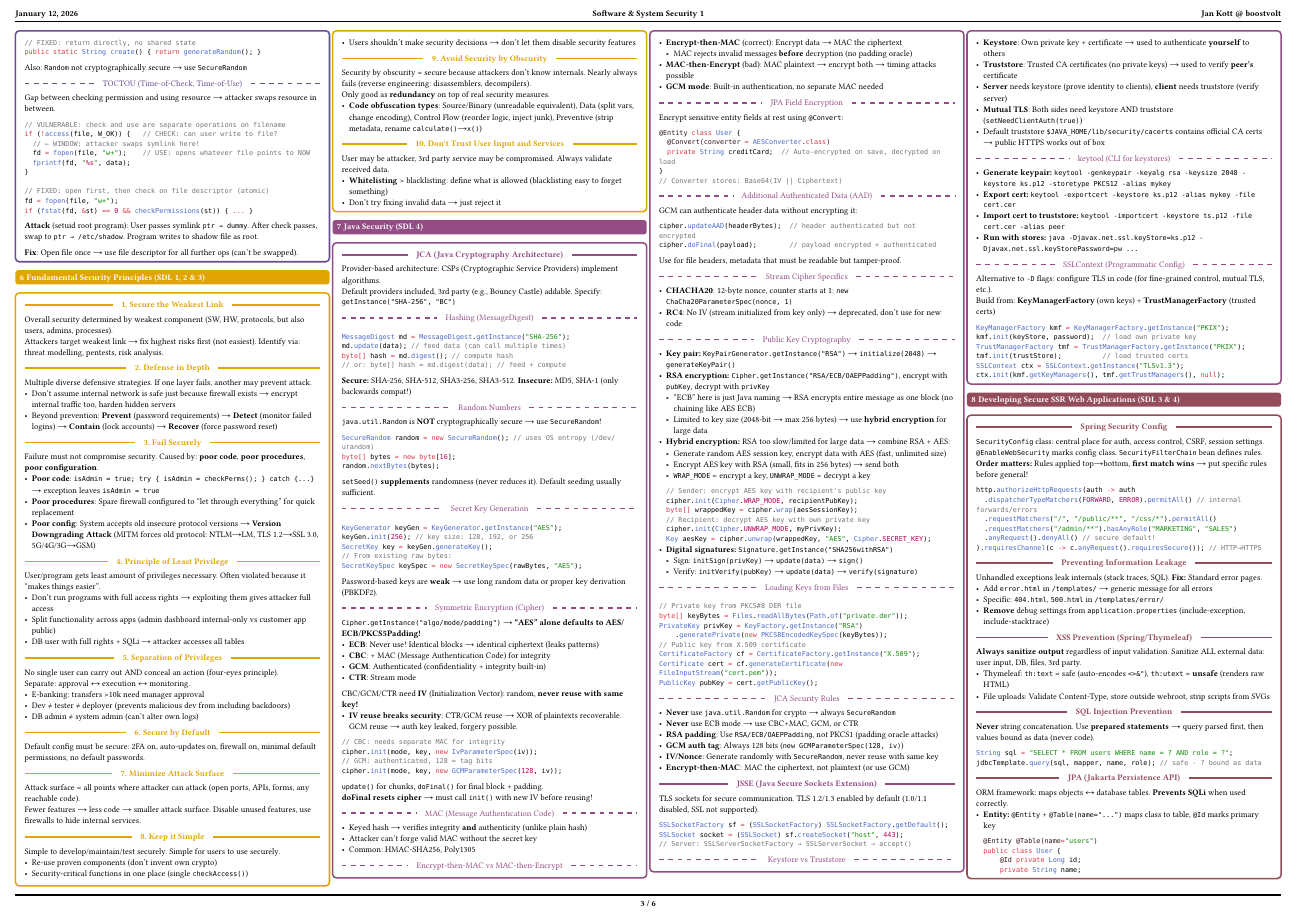
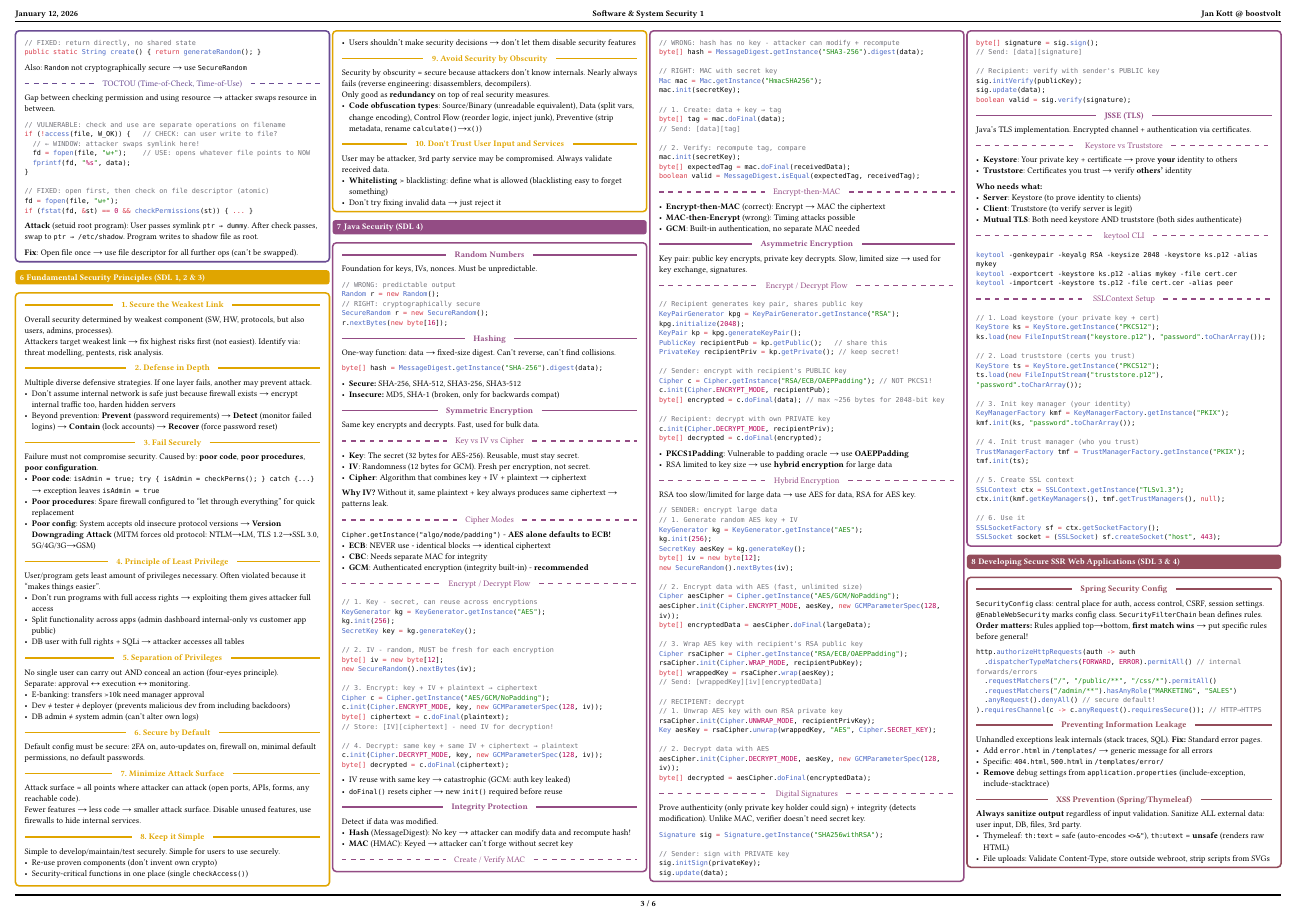
Before and after one commit to boostvolt/zhaw-summaries, a Typst document (Semester 7/Software & System Security 1/main.typ): page 3 of 6. Compiled offline with Typst 0.15; a missing font is replaced by an installed copy or a similar font.

Commit message:
refactor(sss1): complete rewrite of Java Security chapter
Restructure with clear conceptual explanations and proper examples:
- Random Numbers: WRONG/RIGHT pattern with SecureRandom
- Hashing: secure vs insecure algorithms
- Symmetric Encryption: Key vs IV vs Cipher explained, encrypt/decrypt flow
- Integrity Protection: Hash vs MAC with create/verify example
- Asymmetric Encryption: sender/recipient flow, hybrid encryption
- Digital Signatures: authenticity + integrity explanation
- JSSE: keystore vs truststore with visual diagram, SSLContext setup

Focus on exam-relevant patterns like spotting missing IV, ECB mode, and
hash-instead-of-MAC vulnerabilities.

````diff
--- a/Semester 7/Software & System Security 1/main.typ
+++ b/Semester 7/Software & System Security 1/main.typ
@@ -583,164 +583,213 @@
   - Don't try fixing invalid data → just reject it
 ])
 
-// TODO: Go through
 = Java Security (SDL 4)
 
 #concept-block(body: [
-  #inline("JCA (Java Cryptography Architecture)")
-  Provider-based architecture: CSPs (Cryptographic Service Providers) implement algorithms. \
-  Default providers included, 3rd party (e.g., Bouncy Castle) addable. Specify: `getInstance("SHA-256", "BC")`
-
-  #subinline("Hashing (MessageDigest)")
-  ```java
-  MessageDigest md = MessageDigest.getInstance("SHA-256");
-  md.update(data); // feed data (can call multiple times)
-  byte[] hash = md.digest(); // compute hash
-  // or: byte[] hash = md.digest(data); // feed + compute
-  ```
-  *Secure:* SHA-256, SHA-512, SHA3-256, SHA3-512. *Insecure:* MD5, SHA-1 (only backwards compat!)
-
-  #subinline("Random Numbers")
-  `java.util.Random` is *NOT* cryptographically secure → use `SecureRandom`!
-  ```java
-  SecureRandom random = new SecureRandom(); // uses OS entropy (/dev/urandom)
-  byte[] bytes = new byte[16];
-  random.nextBytes(bytes);
-  ```
-  `setSeed()` *supplements* randomness (never reduces it). Default seeding usually sufficient.
-
-  #subinline("Secret Key Generation")
-  ```java
-  KeyGenerator keyGen = KeyGenerator.getInstance("AES");
-  keyGen.init(256); // key size: 128, 192, or 256
-  SecretKey key = keyGen.generateKey();
-  // From existing raw bytes:
-  SecretKeySpec keySpec = new SecretKeySpec(rawBytes, "AES");
-  ```
-  Password-based keys are *weak* → use long random data or proper key derivation (PBKDF2).
-
-  #subinline("Symmetric Encryption (Cipher)")
-  `Cipher.getInstance("algo/mode/padding")` → *"AES" alone defaults to AES/ECB/PKCS5Padding!*
-  - *ECB*: Never use! Identical blocks → identical ciphertext (leaks patterns)
-  - *CBC*: + MAC (Message Authentication Code) for integrity
-  - *GCM*: Authenticated (confidentiality + integrity built-in)
-  - *CTR*: Stream mode
-  CBC/GCM/CTR need *IV* (Initialization Vector): random, *never reuse with same key!*
-  - *IV reuse breaks security*: CTR/GCM reuse → XOR of plaintexts recoverable. GCM reuse → auth key leaked, forgery possible.
-  ```java
-  // CBC: needs separate MAC for integrity
-  cipher.init(mode, key, new IvParameterSpec(iv));
-  // GCM: authenticated, 128 = tag bits
-  cipher.init(mode, key, new GCMParameterSpec(128, iv));
-  ```
-  `update()` for chunks, `doFinal()` for final block + padding. \
-  *doFinal resets cipher* → must call `init()` with new IV before reusing!
-
-  #subinline("MAC (Message Authentication Code)")
-  - Keyed hash → verifies integrity *and* authenticity (unlike plain hash)
-  - Attacker can't forge valid MAC without the secret key
-  - Common: HMAC-SHA256, Poly1305
-
-  #subinline("Encrypt-then-MAC vs MAC-then-Encrypt")
-  - *Encrypt-then-MAC* (correct): Encrypt data → MAC the ciphertext
-    - MAC rejects invalid messages *before* decryption (no padding oracle)
-  - *MAC-then-Encrypt* (bad): MAC plaintext → encrypt both → timing attacks possible
-  - *GCM mode*: Built-in authentication, no separate MAC needed
-
-  #subinline("JPA Field Encryption")
-  Encrypt sensitive entity fields at rest using `@Convert`:
-  ```java
-  @Entity class User {
-    @Convert(converter = AESConverter.class)
-    private String creditCard;  // Auto-encrypted on save, decrypted on load
-  }
-  // Converter stores: Base64(IV || Ciphertext)
-  ```
-
-  #subinline("Additional Authenticated Data (AAD)")
-  GCM can authenticate header data without encrypting it:
-  ```java
-  cipher.updateAAD(headerBytes);  // header authenticated but not encrypted
-  cipher.doFinal(payload);        // payload encrypted + authenticated
-  ```
-  Use for file headers, metadata that must be readable but tamper-proof.
-
-  #subinline("Stream Cipher Specifics")
-  - *CHACHA20*: 12-byte nonce, counter starts at 1: `new ChaCha20ParameterSpec(nonce, 1)`
-  - *RC4*: No IV (stream initialized from key only) → deprecated, don't use for new code
-
-  #subinline("Public Key Cryptography")
-  - *Key pair:* `KeyPairGenerator.getInstance("RSA")` → `initialize(2048)` → `generateKeyPair()`
-  - *RSA encryption:* `Cipher.getInstance("RSA/ECB/OAEPPadding")`, encrypt with `pubKey`, decrypt with `privKey`
-    - "ECB" here is just Java naming → RSA encrypts entire message as one block (no chaining like AES ECB)
-    - Limited to key size (2048-bit → max 256 bytes) → use *hybrid encryption* for large data
-  - *Hybrid encryption:* RSA too slow/limited for large data → combine RSA + AES:
-    - Generate random AES session key, encrypt data with AES (fast, unlimited size)
-    - Encrypt AES key with RSA (small, fits in 256 bytes) → send both
-    - `WRAP_MODE` = encrypt a key, `UNWRAP_MODE` = decrypt a key
-    ```java
-    // Sender: encrypt AES key with recipient's public key
-    cipher.init(Cipher.WRAP_MODE, recipientPubKey);
-    byte[] wrappedKey = cipher.wrap(aesSessionKey);
-    // Recipient: decrypt AES key with own private key
-    cipher.init(Cipher.UNWRAP_MODE, myPrivKey);
-    Key aesKey = cipher.unwrap(wrappedKey, "AES", Cipher.SECRET_KEY);
-    ```
-  - *Digital signatures:* `Signature.getInstance("SHA256withRSA")`
-    - Sign: `initSign(privKey)` → `update(data)` → `sign()`
-    - Verify: `initVerify(pubKey)` → `update(data)` → `verify(signature)`
-
-  #subinline("Loading Keys from Files")
-  ```java
-  // Private key from PKCS#8 DER file
-  byte[] keyBytes = Files.readAllBytes(Path.of("private.der"));
-  PrivateKey privKey = KeyFactory.getInstance("RSA")
-      .generatePrivate(new PKCS8EncodedKeySpec(keyBytes));
-  // Public key from X.509 certificate
-  CertificateFactory cf = CertificateFactory.getInstance("X.509");
-  Certificate cert = cf.generateCertificate(new FileInputStream("cert.pem"));
-  PublicKey pubKey = cert.getPublicKey();
-  ```
-
-  #subinline("JCA Security Rules")
-  - *Never* use `java.util.Random` for crypto → always `SecureRandom`
-  - *Never* use ECB mode → use CBC+MAC, GCM, or CTR
-  - *RSA padding*: Use `RSA/ECB/OAEPPadding`, not PKCS1 (padding oracle attacks)
-  - *GCM auth tag*: Always 128 bits (`new GCMParameterSpec(128, iv)`)
-  - *IV/Nonce*: Generate randomly with `SecureRandom`, never reuse with same key
-  - *Encrypt-then-MAC*: MAC the ciphertext, not plaintext (or use GCM)
-
-  #inline("JSSE (Java Secure Sockets Extension)")
-  TLS sockets for secure communication. TLS 1.2/1.3 enabled by default (1.0/1.1 disabled, SSL not supported).
-  ```java
-  SSLSocketFactory sf = (SSLSocketFactory) SSLSocketFactory.getDefault();
-  SSLSocket socket = (SSLSocket) sf.createSocket("host", 443);
-  // Server: SSLServerSocketFactory → SSLServerSocket → accept()
-  ```
+  #inline("Random Numbers")
+  Foundation for keys, IVs, nonces. Must be unpredictable.
+  ```java
+  // WRONG: predictable output
+  Random r = new Random();
+  // RIGHT: cryptographically secure
+  SecureRandom r = new SecureRandom();
+  r.nextBytes(new byte[16]);
+  ```
+
+  #inline("Hashing")
+  One-way function: data → fixed-size digest. Can't reverse, can't find collisions.
+  ```java
+  byte[] hash = MessageDigest.getInstance("SHA-256").digest(data);
+  ```
+  - *Secure:* SHA-256, SHA-512, SHA3-256, SHA3-512
+  - *Insecure:* MD5, SHA-1 (broken, only for backwards compat)
+
+  #inline("Symmetric Encryption")
+  Same key encrypts and decrypts. Fast, used for bulk data.
+
+  #subinline("Key vs IV vs Cipher")
+  - *Key*: The secret (32 bytes for AES-256). Reusable, must stay secret.
+  - *IV*: Randomness (12 bytes for GCM). Fresh per encryption, not secret.
+  - *Cipher*: Algorithm that combines key + IV + plaintext → ciphertext
+
+  *Why IV?* Without it, same plaintext + key always produces same ciphertext → patterns leak.
+
+  #subinline("Cipher Modes")
+  `Cipher.getInstance("algo/mode/padding")` - *AES alone defaults to ECB!*
+  - *ECB*: NEVER use - identical blocks → identical ciphertext
+  - *CBC*: Needs separate MAC for integrity
+  - *GCM*: Authenticated encryption (integrity built-in) - *recommended*
+
+  #subinline("Encrypt / Decrypt Flow")
+  ```java
+  // 1. Key - secret, can reuse across encryptions
+  KeyGenerator kg = KeyGenerator.getInstance("AES");
+  kg.init(256);
+  SecretKey key = kg.generateKey();
+
+  // 2. IV - random, MUST be fresh for each encryption
+  byte[] iv = new byte[12];
+  new SecureRandom().nextBytes(iv);
+
+  // 3. Encrypt: key + IV + plaintext → ciphertext
+  Cipher c = Cipher.getInstance("AES/GCM/NoPadding");
+  c.init(Cipher.ENCRYPT_MODE, key, new GCMParameterSpec(128, iv));
+  byte[] ciphertext = c.doFinal(plaintext);
+  // Store: [IV][ciphertext] - need IV for decryption!
+
+  // 4. Decrypt: same key + same IV + ciphertext → plaintext
+  c.init(Cipher.DECRYPT_MODE, key, new GCMParameterSpec(128, iv));
+  byte[] decrypted = c.doFinal(ciphertext);
+  ```
+  - IV reuse with same key → catastrophic (GCM: auth key leaked)
+  - `doFinal()` resets cipher → new `init()` required before reuse
+
+  #inline("Integrity Protection")
+  Detect if data was modified.
+  - *Hash* (MessageDigest): No key → attacker can modify data and recompute hash!
+  - *MAC* (HMAC): Keyed → attacker can't forge without secret key
+
+  #subinline("Create / Verify MAC")
+  ```java
+  // WRONG: hash has no key - attacker can modify + recompute
+  byte[] hash = MessageDigest.getInstance("SHA3-256").digest(data);
+
+  // RIGHT: MAC with secret key
+  Mac mac = Mac.getInstance("HmacSHA256");
+  mac.init(secretKey);
+
+  // 1. Create: data + key → tag
+  byte[] tag = mac.doFinal(data);
+  // Send: [data][tag]
+
+  // 2. Verify: recompute tag, compare
+  mac.init(secretKey);
+  byte[] expectedTag = mac.doFinal(receivedData);
+  boolean valid = MessageDigest.isEqual(expectedTag, receivedTag);
+  ```
+
+  #subinline("Encrypt-then-MAC")
+  - *Encrypt-then-MAC* (correct): Encrypt → MAC the ciphertext
+  - *MAC-then-Encrypt* (wrong): Timing attacks possible
+  - *GCM*: Built-in authentication, no separate MAC needed
+
+  #inline("Asymmetric Encryption")
+  Key pair: public key encrypts, private key decrypts. Slow, limited size → used for key exchange, signatures.
+
+  #subinline("Encrypt / Decrypt Flow")
+  ```java
+  // Recipient generates key pair, shares public key
+  KeyPairGenerator kpg = KeyPairGenerator.getInstance("RSA");
+  kpg.initialize(2048);
+  KeyPair kp = kpg.generateKeyPair();
+  PublicKey recipientPub = kp.getPublic();   // share this
+  PrivateKey recipientPriv = kp.getPrivate(); // keep secret!
+
+  // Sender: encrypt with recipient's PUBLIC key
+  Cipher c = Cipher.getInstance("RSA/ECB/OAEPPadding"); // NOT PKCS1!
+  c.init(Cipher.ENCRYPT_MODE, recipientPub);
+  byte[] encrypted = c.doFinal(data); // max ~256 bytes for 2048-bit key
+
+  // Recipient: decrypt with own PRIVATE key
+  c.init(Cipher.DECRYPT_MODE, recipientPriv);
+  byte[] decrypted = c.doFinal(encrypted);
+  ```
+  - *PKCS1Padding*: Vulnerable to padding oracle → use *OAEPPadding*
+  - RSA limited to key size → use *hybrid encryption* for large data
+
+  #subinline("Hybrid Encryption")
+  RSA too slow/limited for large data → use AES for data, RSA for AES key.
+  ```java
+  // SENDER: encrypt large data
+  // 1. Generate random AES key + IV
+  KeyGenerator kg = KeyGenerator.getInstance("AES");
+  kg.init(256);
+  SecretKey aesKey = kg.generateKey();
+  byte[] iv = new byte[12];
+  new SecureRandom().nextBytes(iv);
+
+  // 2. Encrypt data with AES (fast, unlimited size)
+  Cipher aesCipher = Cipher.getInstance("AES/GCM/NoPadding");
+  aesCipher.init(Cipher.ENCRYPT_MODE, aesKey, new GCMParameterSpec(128, iv));
+  byte[] encryptedData = aesCipher.doFinal(largeData);
+
+  // 3. Wrap AES key with recipient's RSA public key
+  Cipher rsaCipher = Cipher.getInstance("RSA/ECB/OAEPPadding");
+  rsaCipher.init(Cipher.WRAP_MODE, recipientPubKey);
+  byte[] wrappedKey = rsaCipher.wrap(aesKey);
+  // Send: [wrappedKey][iv][encryptedData]
+
+  // RECIPIENT: decrypt
+  // 1. Unwrap AES key with own RSA private key
+  rsaCipher.init(Cipher.UNWRAP_MODE, recipientPrivKey);
+  Key aesKey = rsaCipher.unwrap(wrappedKey, "AES", Cipher.SECRET_KEY);
+
+  // 2. Decrypt data with AES
+  aesCipher.init(Cipher.DECRYPT_MODE, aesKey, new GCMParameterSpec(128, iv));
+  byte[] decrypted = aesCipher.doFinal(encryptedData);
+  ```
+
+  #subinline("Digital Signatures")
+  Prove authenticity (only private key holder could sign) + integrity (detects modification). Unlike MAC, verifier doesn't need secret key.
+  ```java
+  Signature sig = Signature.getInstance("SHA256withRSA");
+
+  // Sender: sign with PRIVATE key
+  sig.initSign(privateKey);
+  sig.update(data);
+  byte[] signature = sig.sign();
+  // Send: [data][signature]
+
+  // Recipient: verify with sender's PUBLIC key
+  sig.initVerify(publicKey);
+  sig.update(data);
+  boolean valid = sig.verify(signature);
+  ```
+
+  #inline("JSSE (TLS)")
+  Java's TLS implementation. Encrypted channel + authentication via certificates.
 
   #subinline("Keystore vs Truststore")
-  - *Keystore*: Own private key + certificate → used to authenticate *yourself* to others
-  - *Truststore*: Trusted CA certificates (no private keys) → used to verify *peer's* certificate
-  - *Server* needs keystore (prove identity to clients), *client* needs truststore (verify server)
-  - *Mutual TLS*: Both sides need keystore AND truststore (`setNeedClientAuth(true)`)
-  - Default truststore `$JAVA_HOME/lib/security/cacerts` contains official CA certs → public HTTPS works out of box
-
-  #subinline("keytool (CLI for keystores)")
-  - *Generate keypair:* `keytool -genkeypair -keyalg rsa -keysize 2048 -keystore ks.p12 -storetype PKCS12 -alias mykey`
-  - *Export cert:* `keytool -exportcert -keystore ks.p12 -alias mykey -file cert.cer`
-  - *Import cert to truststore:* `keytool -importcert -keystore ts.p12 -file cert.cer -alias peer`
-  - *Run with stores:* `java -Djavax.net.ssl.keyStore=ks.p12 -Djavax.net.ssl.keyStorePassword=pw ...`
-
-  #subinline("SSLContext (Programmatic Config)")
-  Alternative to `-D` flags: configure TLS in code (for fine-grained control, mutual TLS, etc.). \
-  Build from: *KeyManagerFactory* (own keys) + *TrustManagerFactory* (trusted certs)
-  ```java
+  - *Keystore*: Your private key + certificate → prove *your* identity to others
+  - *Truststore*: Certificates you trust → verify *others'* identity
+
+  *Who needs what:*
+  - *Server*: Keystore (to prove identity to clients)
+  - *Client*: Truststore (to verify server is legit)
+  - *Mutual TLS*: Both need keystore AND truststore (both sides authenticate)
+
+  #subinline("keytool CLI")
+  ```bash
+  keytool -genkeypair -keyalg RSA -keysize 2048 -keystore ks.p12 -alias mykey
+  keytool -exportcert -keystore ks.p12 -alias mykey -file cert.cer
+  keytool -importcert -keystore ts.p12 -file cert.cer -alias peer
+  ```
+
+  #subinline("SSLContext Setup")
+  ```java
+  // 1. Load keystore (your private key + cert)
+  KeyStore ks = KeyStore.getInstance("PKCS12");
+  ks.load(new FileInputStream("keystore.p12"), "password".toCharArray());
+
+  // 2. Load truststore (certs you trust)
+  KeyStore ts = KeyStore.getInstance("PKCS12");
+  ts.load(new FileInputStream("truststore.p12"), "password".toCharArray());
+
+  // 3. Init key manager (your identity)
   KeyManagerFactory kmf = KeyManagerFactory.getInstance("PKIX");
-  kmf.init(keyStore, password);  // load own private key
+  kmf.init(ks, "password".toCharArray());
+
+  // 4. Init trust manager (who you trust)
   TrustManagerFactory tmf = TrustManagerFactory.getInstance("PKIX");
-  tmf.init(trustStore);          // load trusted certs
+  tmf.init(ts);
+
+  // 5. Create SSL context
   SSLContext ctx = SSLContext.getInstance("TLSv1.3");
   ctx.init(kmf.getKeyManagers(), tmf.getTrustManagers(), null);
+
+  // 6. Use it
+  SSLSocketFactory sf = ctx.getSocketFactory();
+  SSLSocket socket = (SSLSocket) sf.createSocket("host", 443);
   ```
 ])
 
````
